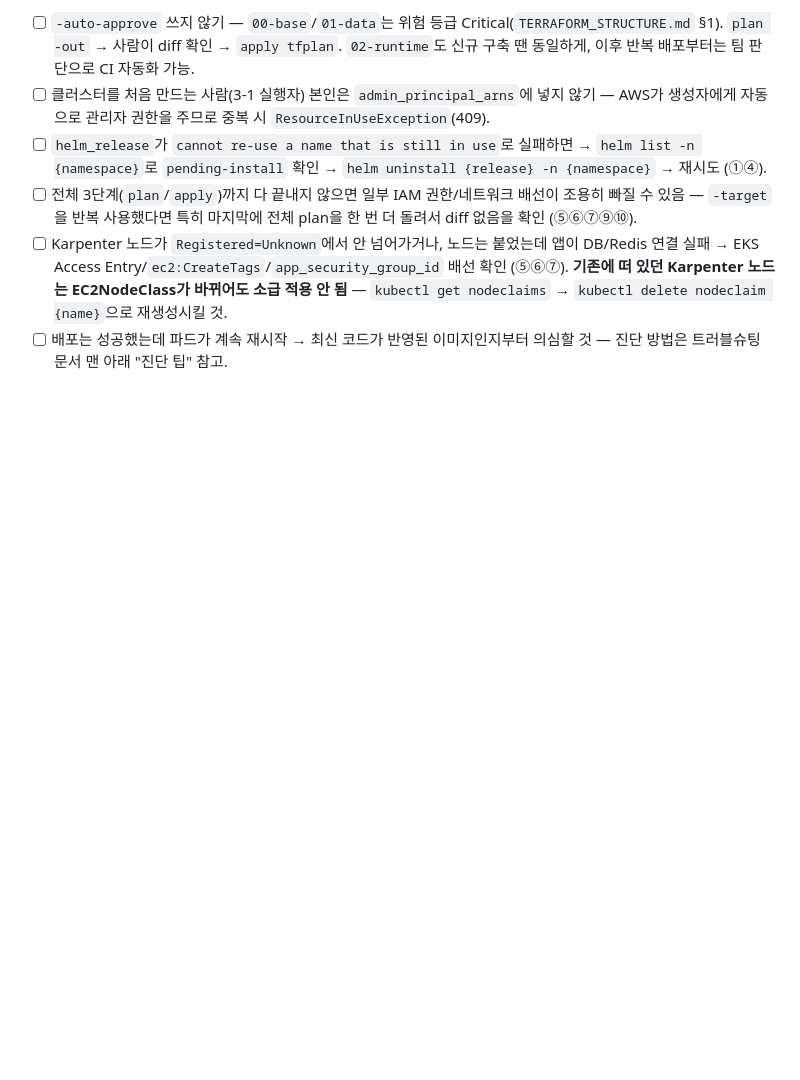
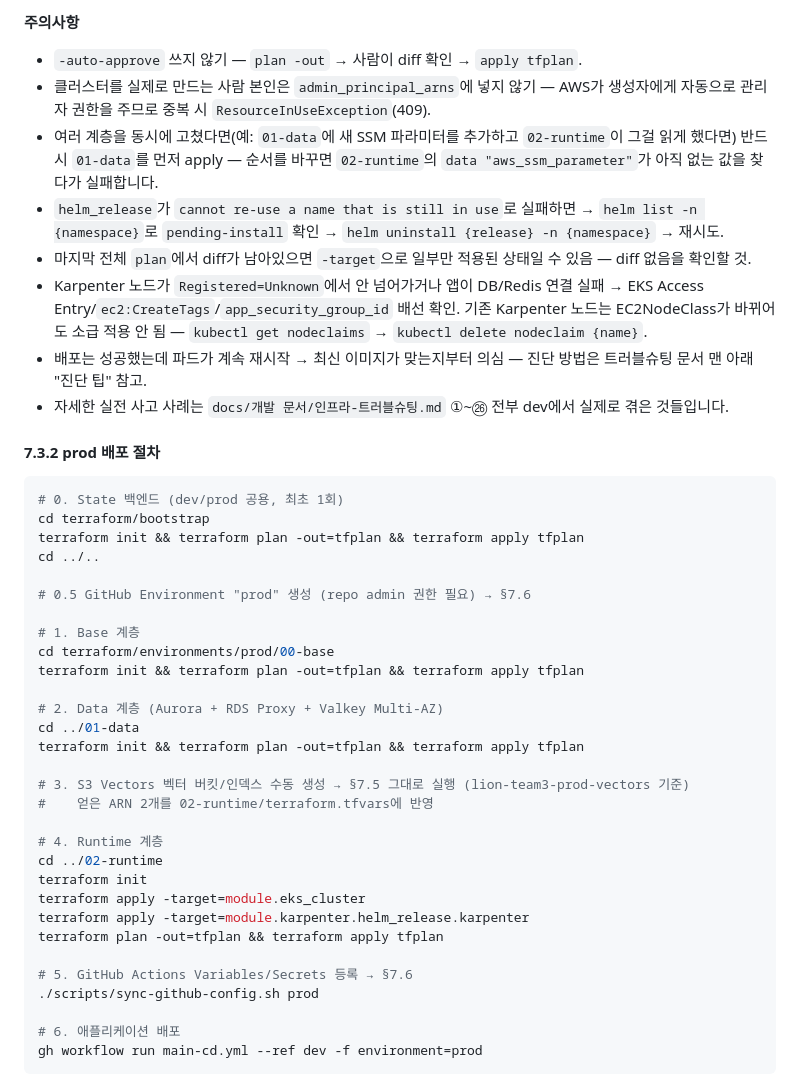
Before and after one commit to Burrun/book-eating-lion-dev, a Markdown page: terraform/인프라구성명세.md, the part around one of its changes. Drawn GitHub-style; blank space fills up the shorter version.

````diff
--- a/terraform/인프라구성명세.md
+++ b/terraform/인프라구성명세.md
@@ -193,7 +206,46 @@ terraform plan -out=tfplan && terraform apply tfplan           # 나머지 전
 
-- [ ] `-auto-approve` 쓰지 않기 — `00-base`/`01-data`는 위험 등급 Critical(`TERRAFORM_STRUCTURE.md` §1). `plan -out` → 사람이 diff 확인 → `apply tfplan`. `02-runtime`도 신규 구축 땐 동일하게, 이후 반복 배포부터는 팀 판단으로 CI 자동화 가능.
-- [ ] 클러스터를 처음 만드는 사람(3-1 실행자) 본인은 `admin_principal_arns`에 넣지 않기 — AWS가 생성자에게 자동으로 관리자 권한을 주므로 중복 시 `ResourceInUseException`(409).
-- [ ] `helm_release`가 `cannot re-use a name that is still in use`로 실패하면 → `helm list -n {namespace}`로 `pending-install` 확인 → `helm uninstall {release} -n {namespace}` → 재시도 (①④).
-- [ ] 전체 3단계(`plan`/`apply`)까지 다 끝내지 않으면 일부 IAM 권한/네트워크 배선이 조용히 빠질 수 있음 — `-target`을 반복 사용했다면 특히 마지막에 전체 plan을 한 번 더 돌려서 diff 없음을 확인 (⑤⑥⑦⑨⑩).
-- [ ] Karpenter 노드가 `Registered=Unknown`에서 안 넘어가거나, 노드는 붙었는데 앱이 DB/Redis 연결 실패 → EKS Access Entry/`ec2:CreateTags`/`app_security_group_id` 배선 확인 (⑤⑥⑦). **기존에 떠 있던 Karpenter 노드는 EC2NodeClass가 바뀌어도 소급 적용 안 됨** — `kubectl get nodeclaims` → `kubectl delete nodeclaim {name}`으로 재생성시킬 것.
-- [ ] 배포는 성공했는데 파드가 계속 재시작 → 최신 코드가 반영된 이미지인지부터 의심할 것 — 진단 방법은 트러블슈팅 문서 맨 아래 "진단 팁" 참고.
+**주의사항**
+- `-auto-approve` 쓰지 않기 — `plan -out` → 사람이 diff 확인 → `apply tfplan`.
+- 클러스터를 실제로 만드는 사람 본인은 `admin_principal_arns`에 넣지 않기 — AWS가 생성자에게 자동으로 관리자 권한을 주므로 중복 시 `ResourceInUseException`(409).
+- 여러 계층을 동시에 고쳤다면(예: `01-data`에 새 SSM 파라미터를 추가하고 `02-runtime`이 그걸 읽게 했다면) 반드시 `01-data`를 먼저 apply — 순서를 바꾸면 `02-runtime`의 `data "aws_ssm_parameter"`가 아직 없는 값을 찾다가 실패합니다.
+- `helm_release`가 `cannot re-use a name that is still in use`로 실패하면 → `helm list -n {namespace}`로 `pending-install` 확인 → `helm uninstall {release} -n {namespace}` → 재시도.
+- 마지막 전체 `plan`에서 diff가 남아있으면 `-target`으로 일부만 적용된 상태일 수 있음 — diff 없음을 확인할 것.
+- Karpenter 노드가 `Registered=Unknown`에서 안 넘어가거나 앱이 DB/Redis 연결 실패 → EKS Access Entry/`ec2:CreateTags`/`app_security_group_id` 배선 확인. 기존 Karpenter 노드는 EC2NodeClass가 바뀌어도 소급 적용 안 됨 — `kubectl get nodeclaims` → `kubectl delete nodeclaim {name}`.
+- 배포는 성공했는데 파드가 계속 재시작 → 최신 이미지가 맞는지부터 의심 — 진단 방법은 트러블슈팅 문서 맨 아래 "진단 팁" 참고.
+- 자세한 실전 사고 사례는 `docs/개발 문서/인프라-트러블슈팅.md` ①~㉖ 전부 dev에서 실제로 겪은 것들입니다.
+
+#### 7.3.2 prod 배포 절차
+
+```bash
+# 0. State 백엔드 (dev/prod 공용, 최초 1회)
+cd terraform/bootstrap
+terraform init && terraform plan -out=tfplan && terraform apply tfplan
+cd ../..
+
+# 0.5 GitHub Environment "prod" 생성 (repo admin 권한 필요) → §7.6
+
+# 1. Base 계층
+cd terraform/environments/prod/00-base
+terraform init && terraform plan -out=tfplan && terraform apply tfplan
+
+# 2. Data 계층 (Aurora + RDS Proxy + Valkey Multi-AZ)
+cd ../01-data
+terraform init && terraform plan -out=tfplan && terraform apply tfplan
+
+# 3. S3 Vectors 벡터 버킷/인덱스 수동 생성 → §7.5 그대로 실행 (lion-team3-prod-vectors 기준)
+#    얻은 ARN 2개를 02-runtime/terraform.tfvars에 반영
+
+# 4. Runtime 계층
+cd ../02-runtime
+terraform init
+terraform apply -target=module.eks_cluster
+terraform apply -target=module.karpenter.helm_release.karpenter
+terraform plan -out=tfplan && terraform apply tfplan
+
+# 5. GitHub Actions Variables/Secrets 등록 → §7.6
+./scripts/sync-github-config.sh prod
+
+# 6. 애플리케이션 배포
+gh workflow run main-cd.yml --ref dev -f environment=prod
+```
+
````
Also changed, not shown: other parts of terraform/인프라구성명세.md (+35 -11 lines).
